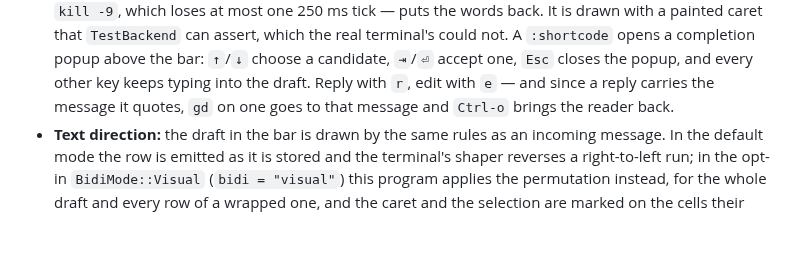
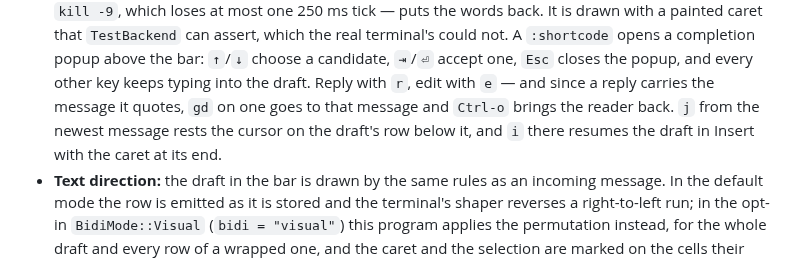
Before and after one commit to curedbylethe/televim, a Markdown page: README.md, the part around the change. Rendered like a GitHub page; blank space fills up the shorter version.

```diff
--- a/README.md
+++ b/README.md
@@ -261,7 +261,9 @@ Working today:
   candidate, `⇥`/`⏎` accept one, `Esc` closes the popup, and every other key
   keeps typing into the draft. Reply with `r`, edit with `e` — and since a
   reply carries the message it quotes, `gd` on one goes to that message and
-  `Ctrl-o` brings the reader back.
+  `Ctrl-o` brings the reader back. `j` from the newest message rests the cursor
+  on the draft's row below it, and `i` there resumes the draft in Insert with the
+  caret at its end.
 - **Text direction:** the draft in the bar is drawn by the same rules as an
   incoming message. In the default mode the row is emitted as it is stored and the
   terminal's shaper reverses a right-to-left run; in the opt-in `BidiMode::Visual`
```
Also changed, not shown: docs/known-gaps.md (+0 -4 lines).
